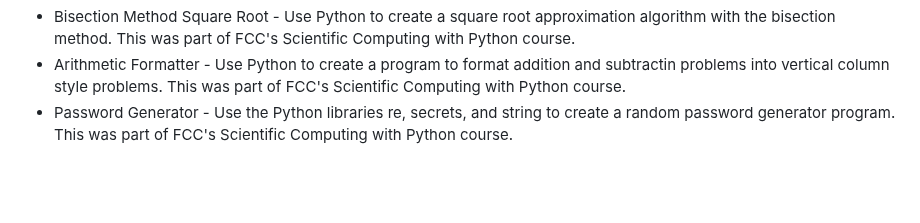
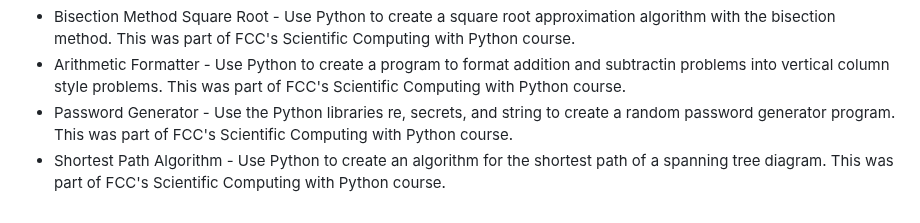
Before and after one commit to Vukodlok/FreeCodeCamp-Projects, a Markdown page: README.md, the part around the change. Drawn GitHub-style; blank space fills up the shorter version.

```diff
--- a/README.md
+++ b/README.md
@@ -100,3 +100,4 @@ A place to store all my projects made while working through freecodecamp's cours
 - Bisection Method Square Root - Use Python to create a square root approximation algorithm with the bisection method.  This was part of FCC's Scientific Computing with Python course.
 - Arithmetic Formatter - Use Python to create a program to format addition and subtractin problems into vertical column style problems.  This was part of FCC's Scientific Computing with Python course.
 - Password Generator - Use the Python libraries re, secrets, and string to create a random password generator program.  This was part of FCC's Scientific Computing with Python course.
+- Shortest Path Algorithm - Use Python to create an algorithm for the shortest path of a spanning tree diagram. This was part of FCC's Scientific Computing with Python course.
```
